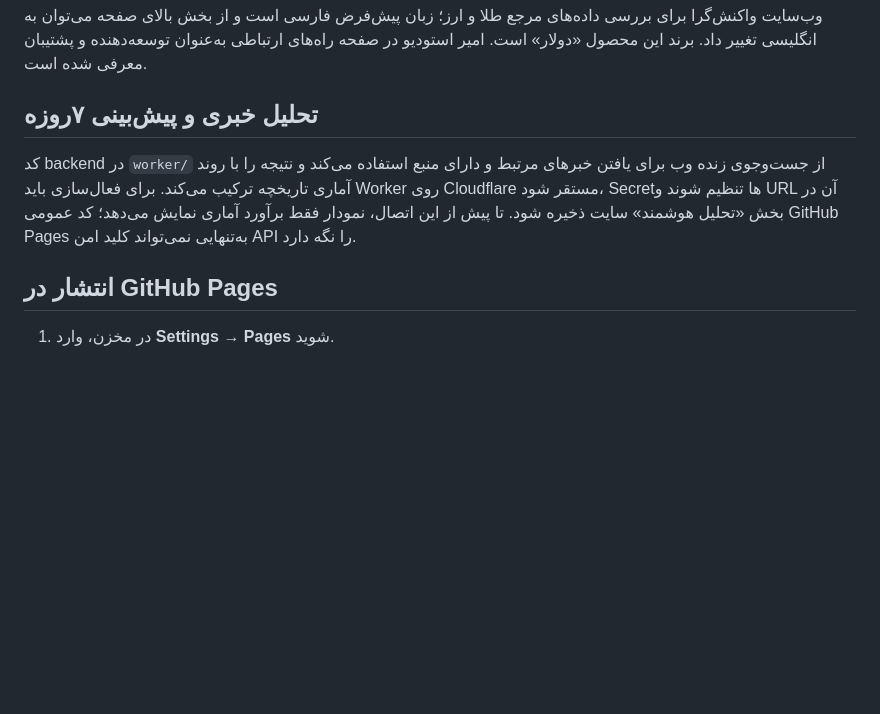
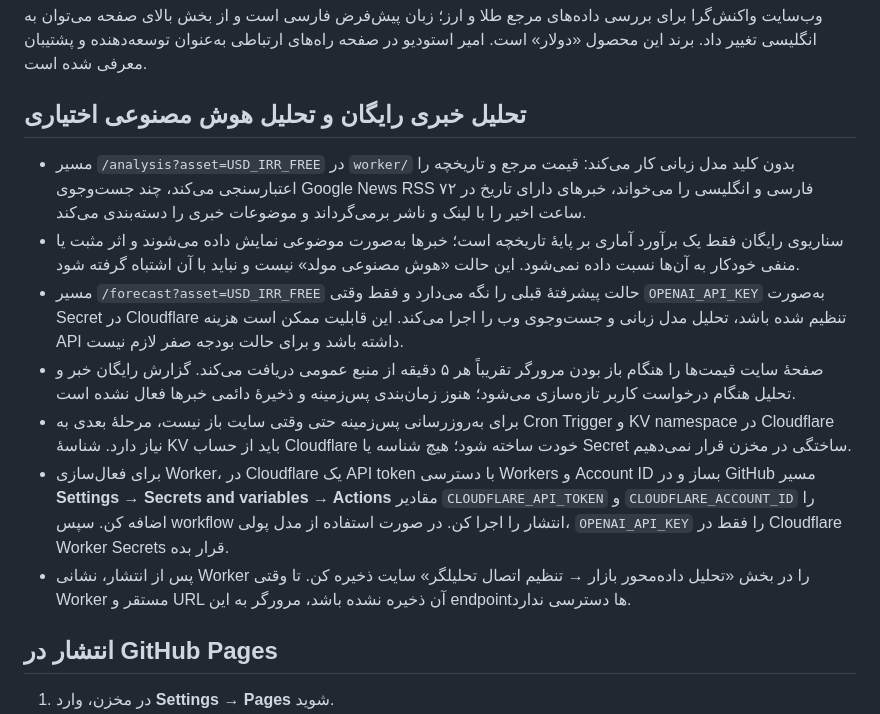
Before and after one commit to Amir-Studio/dollar, a Markdown page: README.md, the part around the change. GitHub-like rendering; blank space fills up the shorter version.

Commit message:
Document free RSS analysis and optional AI setup

```diff
--- a/README.md
+++ b/README.md
@@ -2,8 +2,14 @@
 
 وب‌سایت واکنش‌گرا برای بررسی داده‌های مرجع طلا و ارز؛ زبان پیش‌فرض فارسی است و از بخش بالای صفحه می‌توان به انگلیسی تغییر داد. برند این محصول «دولار» است. امیر استودیو در صفحه راه‌های ارتباطی به‌عنوان توسعه‌دهنده و پشتیبان معرفی شده است.
 
-## تحلیل خبری و پیش‌بینی ۷روزه
-کد backend در `worker/` از جست‌وجوی زنده وب برای یافتن خبرهای مرتبط و دارای منبع استفاده می‌کند و نتیجه را با روند آماری تاریخچه ترکیب می‌کند. برای فعال‌سازی باید Worker روی Cloudflare مستقر شود، Secretها تنظیم شوند و URL آن در بخش «تحلیل هوشمند» سایت ذخیره شود. تا پیش از این اتصال، نمودار فقط برآورد آماری نمایش می‌دهد؛ کد عمومی GitHub Pages به‌تنهایی نمی‌تواند کلید امن API را نگه دارد.
+## تحلیل خبری رایگان و تحلیل هوش مصنوعی اختیاری
+- مسیر `/analysis?asset=USD_IRR_FREE` در `worker/` بدون کلید مدل زبانی کار می‌کند: قیمت مرجع و تاریخچه را اعتبارسنجی می‌کند، چند جست‌وجوی Google News RSS فارسی و انگلیسی را می‌خواند، خبرهای دارای تاریخ در ۷۲ ساعت اخیر را با لینک و ناشر برمی‌گرداند و موضوعات خبری را دسته‌بندی می‌کند.
+- سناریوی رایگان فقط یک برآورد آماری بر پایهٔ تاریخچه است؛ خبرها به‌صورت موضوعی نمایش داده می‌شوند و اثر مثبت یا منفی خودکار به آن‌ها نسبت داده نمی‌شود. این حالت «هوش مصنوعی مولد» نیست و نباید با آن اشتباه گرفته شود.
+- مسیر `/forecast?asset=USD_IRR_FREE` حالت پیشرفتهٔ قبلی را نگه می‌دارد و فقط وقتی `OPENAI_API_KEY` به‌صورت Secret در Cloudflare تنظیم شده باشد، تحلیل مدل زبانی و جست‌وجوی وب را اجرا می‌کند. این قابلیت ممکن است هزینه API داشته باشد و برای حالت بودجه صفر لازم نیست.
+- صفحهٔ سایت قیمت‌ها را هنگام باز بودن مرورگر تقریباً هر ۵ دقیقه از منبع عمومی دریافت می‌کند. گزارش رایگان خبر و تحلیل هنگام درخواست کاربر تازه‌سازی می‌شود؛ هنوز زمان‌بندی پس‌زمینه و ذخیرهٔ دائمی خبرها فعال نشده است.
+- برای به‌روزرسانی پس‌زمینه حتی وقتی سایت باز نیست، مرحلهٔ بعدی به Cron Trigger و KV namespace در Cloudflare نیاز دارد. شناسهٔ KV باید از حساب Cloudflare خودت ساخته شود؛ هیچ شناسه یا Secret ساختگی در مخزن قرار نمی‌دهیم.
+- برای فعال‌سازی Worker، در Cloudflare یک API token با دسترسی Workers و Account ID بساز و در GitHub مسیر **Settings → Secrets and variables → Actions** مقادیر `CLOUDFLARE_API_TOKEN` و `CLOUDFLARE_ACCOUNT_ID` را اضافه کن. سپس workflow انتشار را اجرا کن. در صورت استفاده از مدل پولی، `OPENAI_API_KEY` را فقط در Cloudflare Worker Secrets قرار بده.
+- پس از انتشار، نشانی Worker را در بخش «تحلیل داده‌محور بازار → تنظیم اتصال تحلیلگر» سایت ذخیره کن. تا وقتی Worker مستقر و URL آن ذخیره نشده باشد، مرورگر به این endpointها دسترسی ندارد.
 
 ## انتشار در GitHub Pages
 1. در مخزن، وارد **Settings → Pages** شوید.
```
